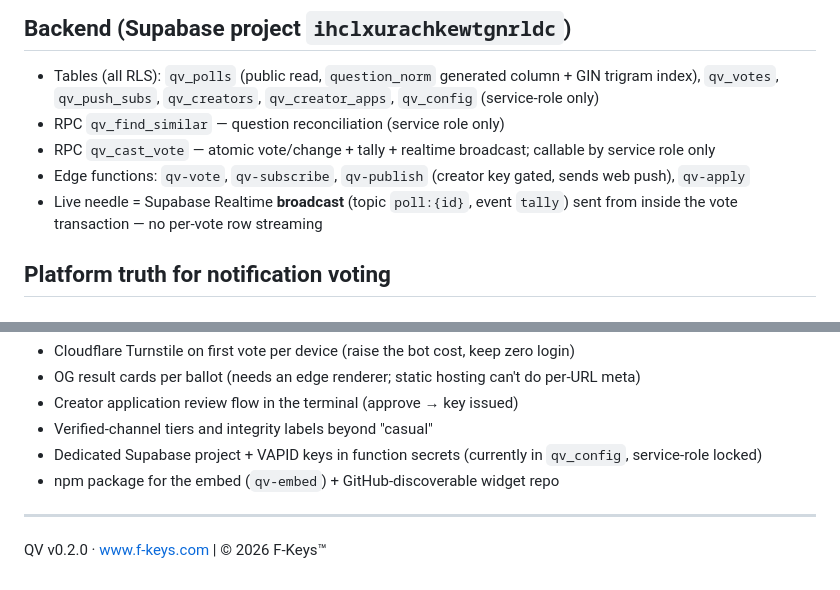
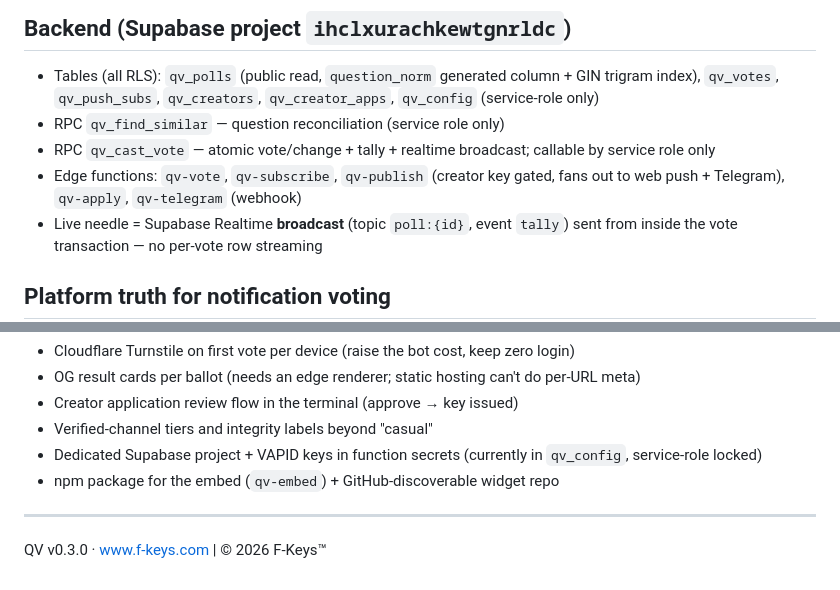
Before and after one commit to zengineco/qv, a Markdown page: README.md, 2 parts joined by grey strips. Drawn GitHub-style.

```diff
--- a/README.md
+++ b/README.md
@@ -64,7 +107,7 @@ and the overlap score is labeled as word overlap, not meaning.
 - RPC `qv_cast_vote` — atomic vote/change + tally + realtime broadcast; callable
   by service role only
 - Edge functions: `qv-vote`, `qv-subscribe`, `qv-publish` (creator key gated,
-  sends web push), `qv-apply`
+  fans out to web push + Telegram), `qv-apply`, `qv-telegram` (webhook)
 - Live needle = Supabase Realtime **broadcast** (topic `poll:{id}`, event
   `tally`) sent from inside the vote transaction — no per-vote row streaming
 
@@ -89,4 +132,4 @@ and the overlap score is labeled as word overlap, not meaning.
 
 ---
 
-QV v0.2.0 · www.f-keys.com | © 2026 F-Keys™
+QV v0.3.0 · www.f-keys.com | © 2026 F-Keys™
```
Also changed, not shown: other parts of README.md (+44 -1 lines).
